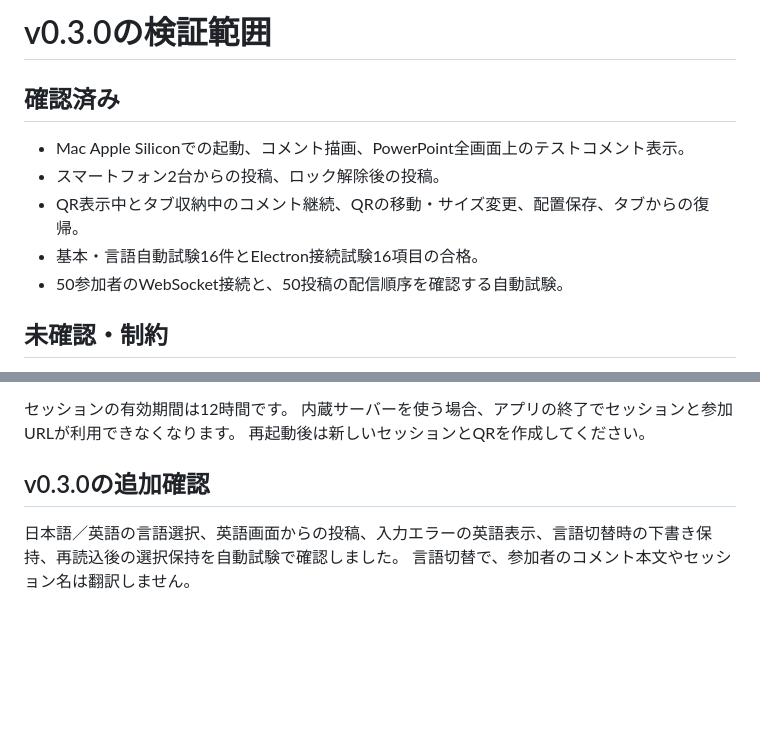
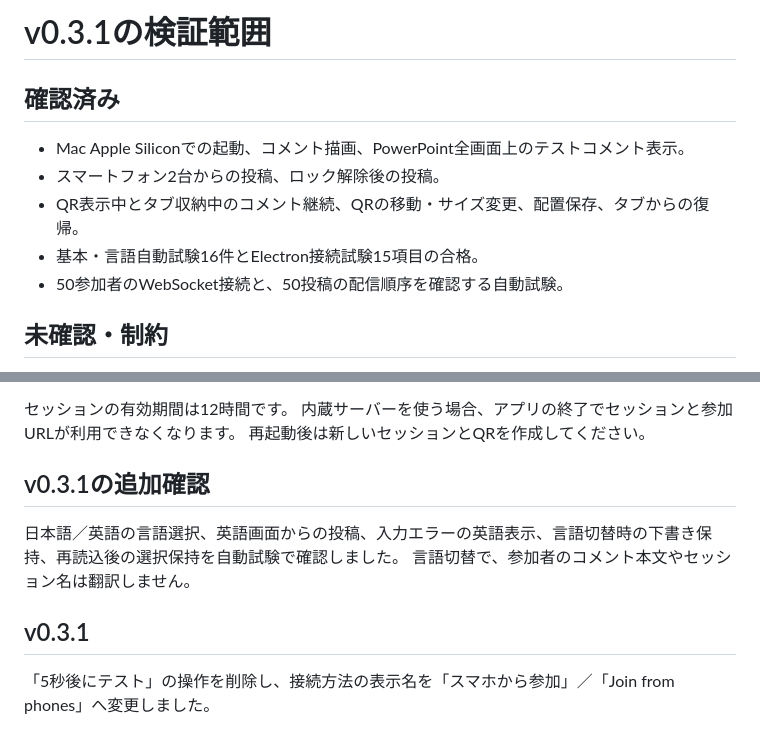
Before and after one commit to haseren48-hue/SeminarComment, a Markdown page: docs/verification-public.md, 2 parts joined by grey strips. Rendered like a GitHub page; blank space fills up the shorter version.

```diff
--- a/docs/verification-public.md
+++ b/docs/verification-public.md
@@ -1,11 +1,11 @@
-# v0.3.0の検証範囲
+# v0.3.1の検証範囲
 
 ## 確認済み
 
 - Mac Apple Siliconでの起動、コメント描画、PowerPoint全画面上のテストコメント表示。
 - スマートフォン2台からの投稿、ロック解除後の投稿。
 - QR表示中とタブ収納中のコメント継続、QRの移動・サイズ変更、配置保存、タブからの復帰。
-- 基本・言語自動試験16件とElectron接続試験16項目の合格。
+- 基本・言語自動試験16件とElectron接続試験15項目の合格。
 - 50参加者のWebSocket接続と、50投稿の配信順序を確認する自動試験。
 
 ## 未確認・制約
@@ -24,7 +24,11 @@ Cloudflare Quick Tunnelは試験用で、稼働保証はありません。
 内蔵サーバーを使う場合、アプリの終了でセッションと参加URLが利用できなくなります。
 再起動後は新しいセッションとQRを作成してください。
 
-## v0.3.0の追加確認
+## v0.3.1の追加確認
 
 日本語／英語の言語選択、英語画面からの投稿、入力エラーの英語表示、言語切替時の下書き保持、再読込後の選択保持を自動試験で確認しました。
 言語切替で、参加者のコメント本文やセッション名は翻訳しません。
+
+## v0.3.1
+
+「5秒後にテスト」の操作を削除し、接続方法の表示名を「スマホから参加」／「Join from phones」へ変更しました。
```
Also changed, not shown: README.en.md (+6 -6 lines), README.md (+8 -8 lines), docs/screenshots/desktop-en.png, 7 other files.
